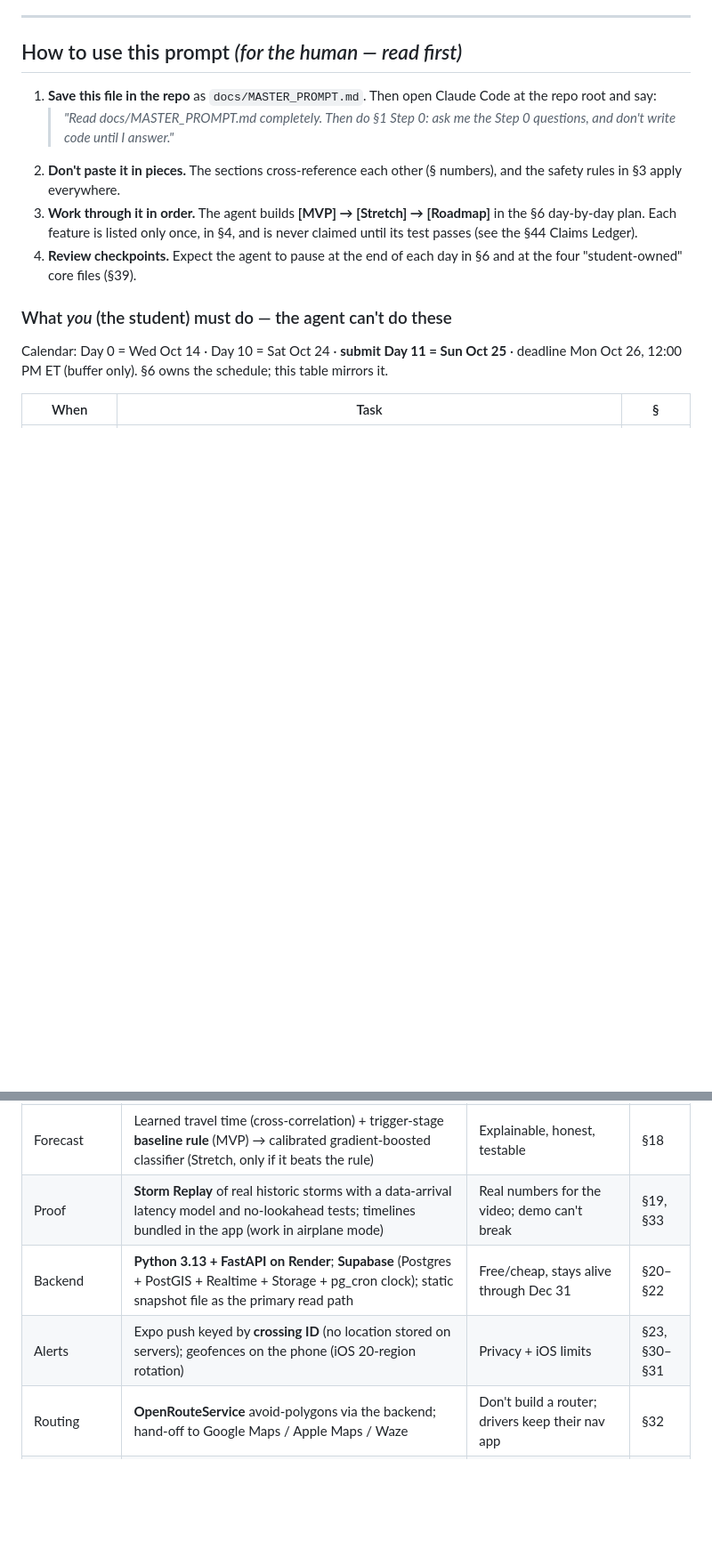
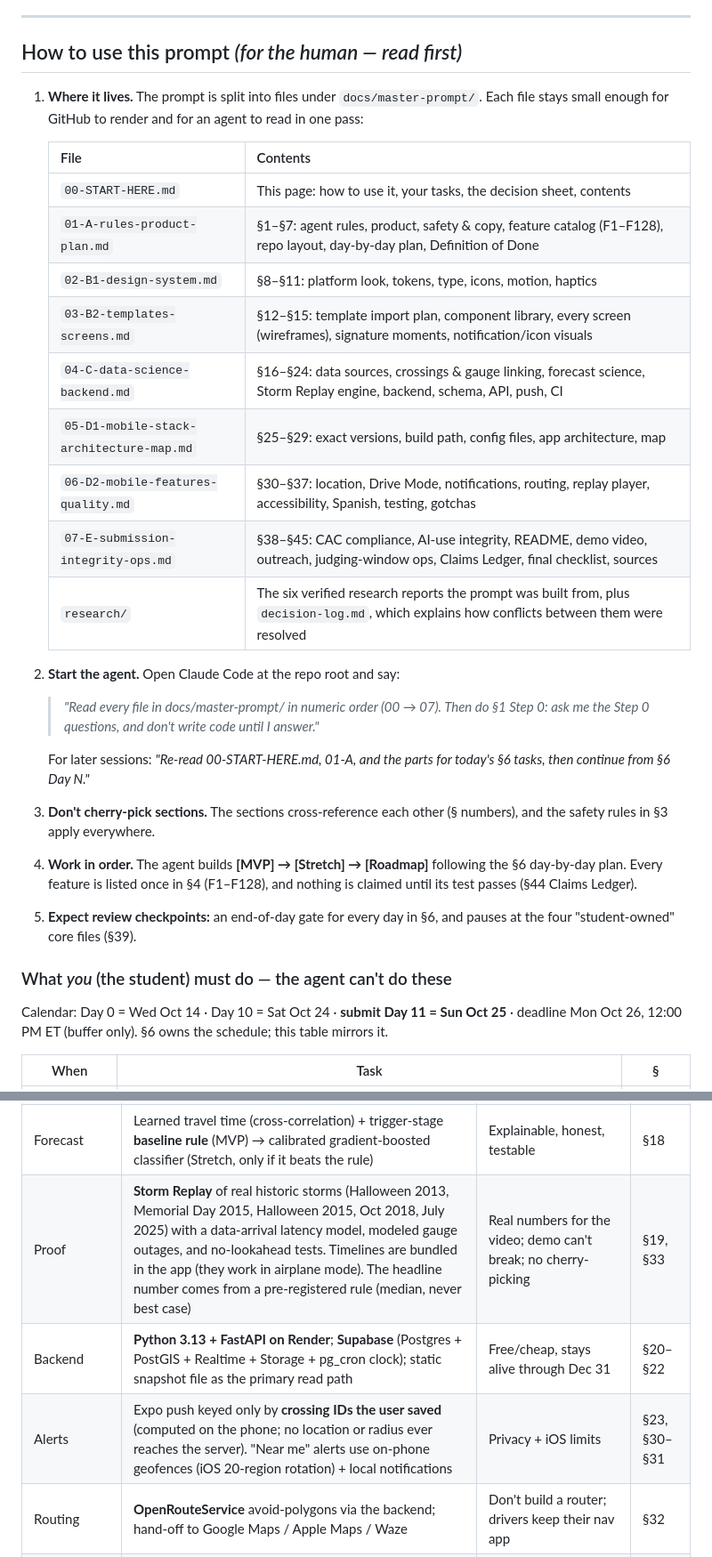
Before and after one commit to godtier812/Fordcast-CAC, a Markdown page: docs/master-prompt/part-0.md, 2 parts joined by grey strips. Shown at 89% size. GitHub-like rendering; blank space fills up the shorter version.

```diff
--- a/docs/master-prompt/part-0.md
+++ b/docs/master-prompt/part-0.md
@@ -7,11 +7,27 @@
 
 ## How to use this prompt *(for the human — read first)*
 
-1. **Save this file in the repo** as `docs/MASTER_PROMPT.md`. Then open Claude Code at the repo root and say:
-   > *"Read docs/MASTER_PROMPT.md completely. Then do §1 Step 0: ask me the Step 0 questions, and don't write code until I answer."*
-2. **Don't paste it in pieces.** The sections cross-reference each other (§ numbers), and the safety rules in §3 apply everywhere.
-3. **Work through it in order.** The agent builds **[MVP] → [Stretch] → [Roadmap]** in the §6 day-by-day plan. Each feature is listed only once, in §4, and is never claimed until its test passes (see the §44 Claims Ledger).
-4. **Review checkpoints.** Expect the agent to pause at the end of each day in §6 and at the four "student-owned" core files (§39).
+1. **Where it lives.** The prompt is split into files under `docs/master-prompt/`. Each file stays small enough for GitHub to render and for an agent to read in one pass:
+
+   | File | Contents |
+   |---|---|
+   | `00-START-HERE.md` | This page: how to use it, your tasks, the decision sheet, contents |
+   | `01-A-rules-product-plan.md` | §1–§7: agent rules, product, safety & copy, feature catalog (F1–F128), repo layout, day-by-day plan, Definition of Done |
+   | `02-B1-design-system.md` | §8–§11: platform look, tokens, type, icons, motion, haptics |
+   | `03-B2-templates-screens.md` | §12–§15: template import plan, component library, every screen (wireframes), signature moments, notification/icon visuals |
+   | `04-C-data-science-backend.md` | §16–§24: data sources, crossings & gauge linking, forecast science, Storm Replay engine, backend, schema, API, push, CI |
+   | `05-D1-mobile-stack-architecture-map.md` | §25–§29: exact versions, build path, config files, app architecture, map |
+   | `06-D2-mobile-features-quality.md` | §30–§37: location, Drive Mode, notifications, routing, replay player, accessibility, Spanish, testing, gotchas |
+   | `07-E-submission-integrity-ops.md` | §38–§45: CAC compliance, AI-use integrity, README, demo video, outreach, judging-window ops, Claims Ledger, final checklist, sources |
+   | `research/` | The six verified research reports the prompt was built from, plus `decision-log.md`, which explains how conflicts between them were resolved |
+
+2. **Start the agent.** Open Claude Code at the repo root and say:
+   > *"Read every file in docs/master-prompt/ in numeric order (00 → 07). Then do §1 Step 0: ask me the Step 0 questions, and don't write code until I answer."*
+
+   For later sessions: *"Re-read 00-START-HERE.md, 01-A, and the parts for today's §6 tasks, then continue from §6 Day N."*
+3. **Don't cherry-pick sections.** The sections cross-reference each other (§ numbers), and the safety rules in §3 apply everywhere.
+4. **Work in order.** The agent builds **[MVP] → [Stretch] → [Roadmap]** following the §6 day-by-day plan. Every feature is listed once in §4 (F1–F128), and nothing is claimed until its test passes (§44 Claims Ledger).
+5. **Expect review checkpoints:** an end-of-day gate for every day in §6, and pauses at the four "student-owned" core files (§39).
 
 ### What *you* (the student) must do — the agent can't do these
 Calendar: Day 0 = Wed Oct 14 · Day 10 = Sat Oct 24 · **submit Day 11 = Sun Oct 25** · deadline Mon Oct 26, 12:00 PM ET (buffer only). §6 owns the schedule; this table mirrors it.
@@ -58,9 +74,9 @@ This prompt contains **every** feature, as you asked. Twelve days is enough for
 | Gauges | **USGS Water Data OGC API v1** (never the legacy service — it degrades from Nov 16, 2026, during judging) | Keeps the app from breaking mid-judging | §16 |
 | River network | **USGS NLDI** upstream tracing, precomputed | Finds the gauge truly upstream of each crossing | §17 |
 | Forecast | Learned travel time (cross-correlation) + trigger-stage **baseline rule** (MVP) → calibrated gradient-boosted classifier (Stretch, only if it beats the rule) | Explainable, honest, testable | §18 |
-| Proof | **Storm Replay** of real historic storms with a data-arrival latency model and no-lookahead tests; timelines bundled in the app (work in airplane mode) | Real numbers for the video; demo can't break | §19, §33 |
+| Proof | **Storm Replay** of real historic storms (Halloween 2013, Memorial Day 2015, Halloween 2015, Oct 2018, July 2025) with a data-arrival latency model, modeled gauge outages, and no-lookahead tests. Timelines are bundled in the app (they work in airplane mode). The headline number comes from a pre-registered rule (median, never best case) | Real numbers for the video; demo can't break; no cherry-picking | §19, §33 |
 | Backend | **Python 3.13 + FastAPI on Render**; **Supabase** (Postgres + PostGIS + Realtime + Storage + pg_cron clock); static snapshot file as the primary read path | Free/cheap, stays alive through Dec 31 | §20–§22 |
-| Alerts | Expo push keyed by **crossing ID** (no location stored on servers); geofences on the phone (iOS 20-region rotation) | Privacy + iOS limits | §23, §30–§31 |
+| Alerts | Expo push keyed only by **crossing IDs the user saved** (computed on the phone; no location or radius ever reaches the server). "Near me" alerts use on-phone geofences (iOS 20-region rotation) + local notifications | Privacy + iOS limits | §23, §30–§31 |
 | Routing | **OpenRouteService** avoid-polygons via the backend; hand-off to Google Maps / Apple Maps / Waze | Don't build a router; drivers keep their nav app | §32 |
 | Accessibility | WCAG 2.2 AA + Apple's 7 accessibility-label criteria; VoiceOver/TalkBack; Spanish (es-US, usted); Drive Mode follows NHTSA distraction limits | Required for a public-safety app; strong judging signal | §34–§35 |
 | Integrity | `AI_USE.md` disclosure; you write or co-write the 4 core files; explain-back docs; Claims Ledger | CAC judges score *your* coding; finalists get Q&A | §39, §44 |
```
Also changed, not shown: other parts of docs/master-prompt/part-0.md (+2 -2 lines), FordCast_CAC_Submission.md (+14 -7 lines).
